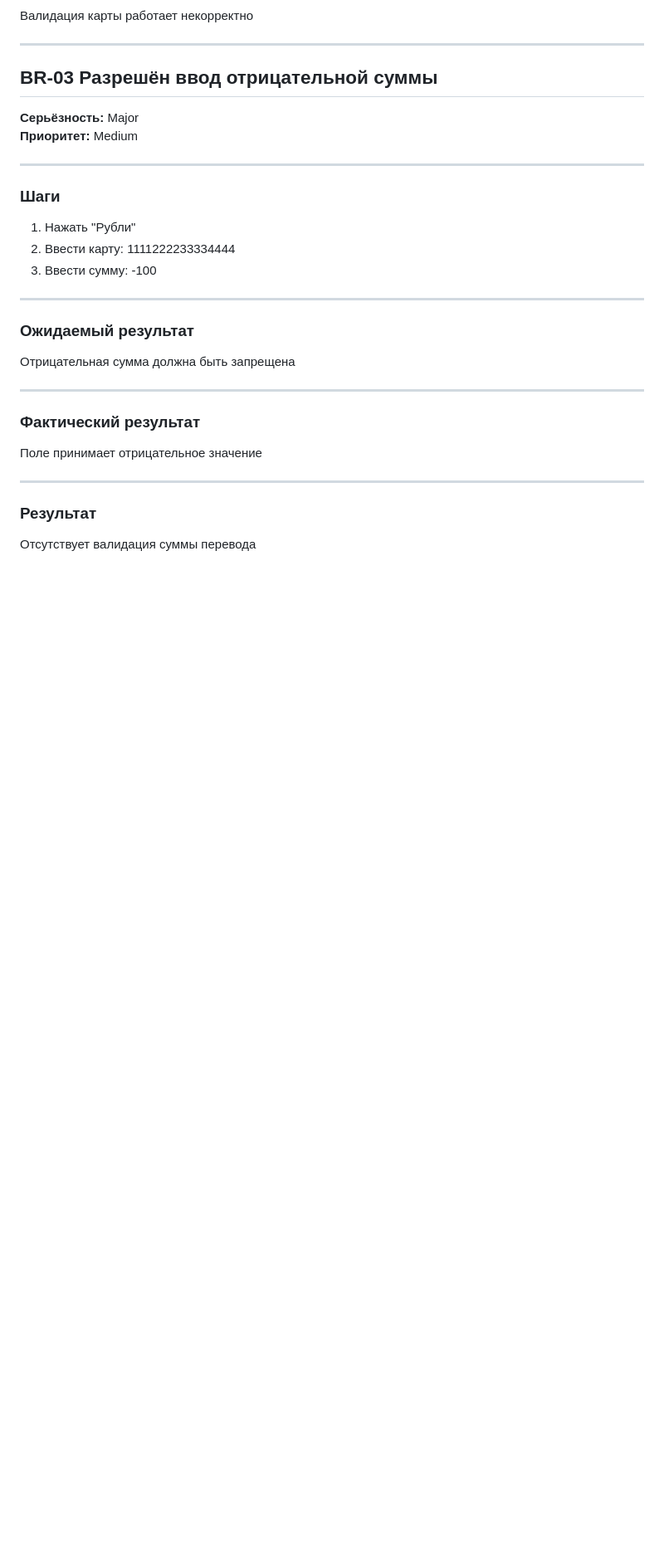
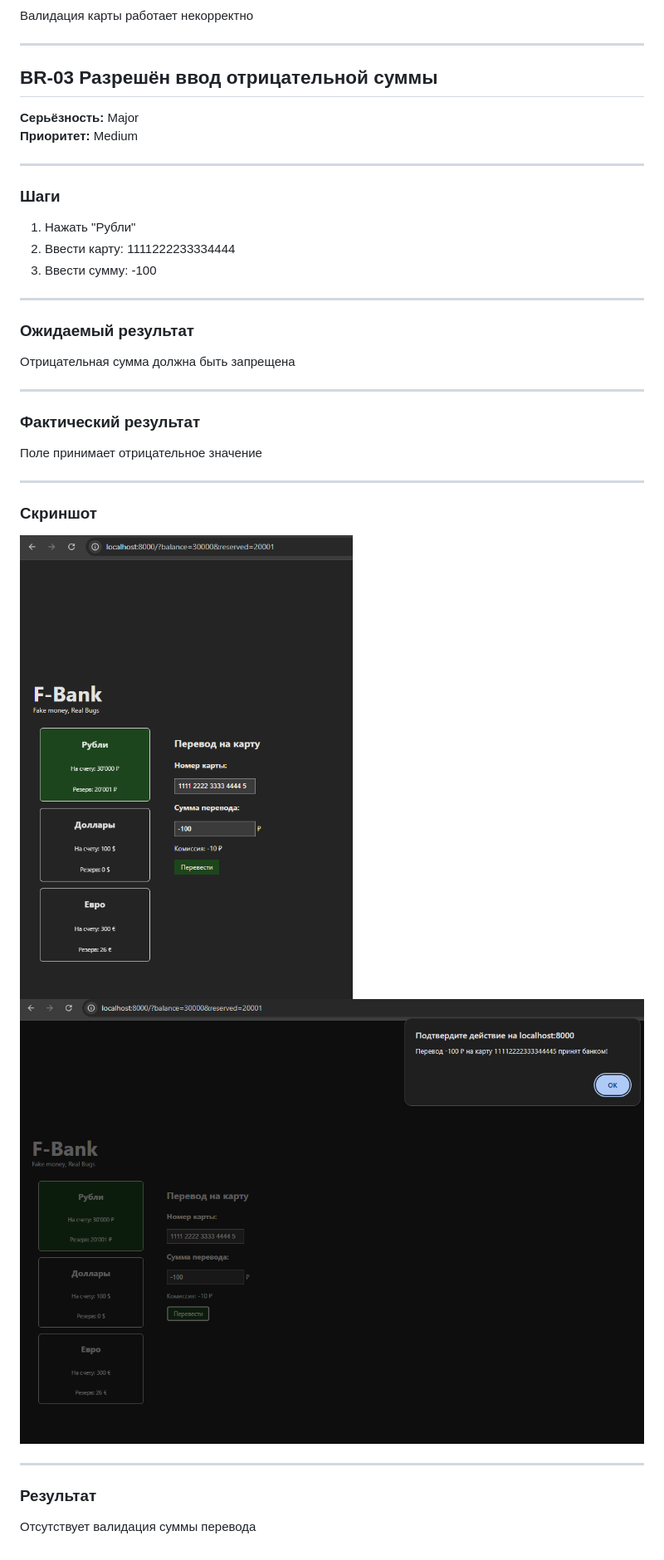
Before and after one commit to ExtroZ-ui/f-bank-testing, a Markdown page: manual/bug-reports.md, the part around one of its changes. Shown at 83% size. Drawn GitHub-style; pictures changed too: manual/images/bug-negative-2.png (added), manual/images/bug-negative.png (added); blank space fills up the shorter version.

```diff
--- a/manual/bug-reports.md
+++ b/manual/bug-reports.md
@@ -98,5 +109,11 @@ http://localhost:8000/?balance=30000&reserved=20001
 
 ---
 
+### Скриншот
+![Отрицательная сумма в переводе](images/bug-negative.png)
+![Отрицательная сумма в переводе, успешный перевод](images/bug-negative-2.png)
+
+---
+
 ### Результат
 Отсутствует валидация суммы перевода
```
Also changed, not shown: other parts of manual/bug-reports.md (+11 -0 lines), manual/images/bug-boundary.png (added), manual/images/bug-card-length-2.png (added), manual/images/bug-card-length.png (added).
